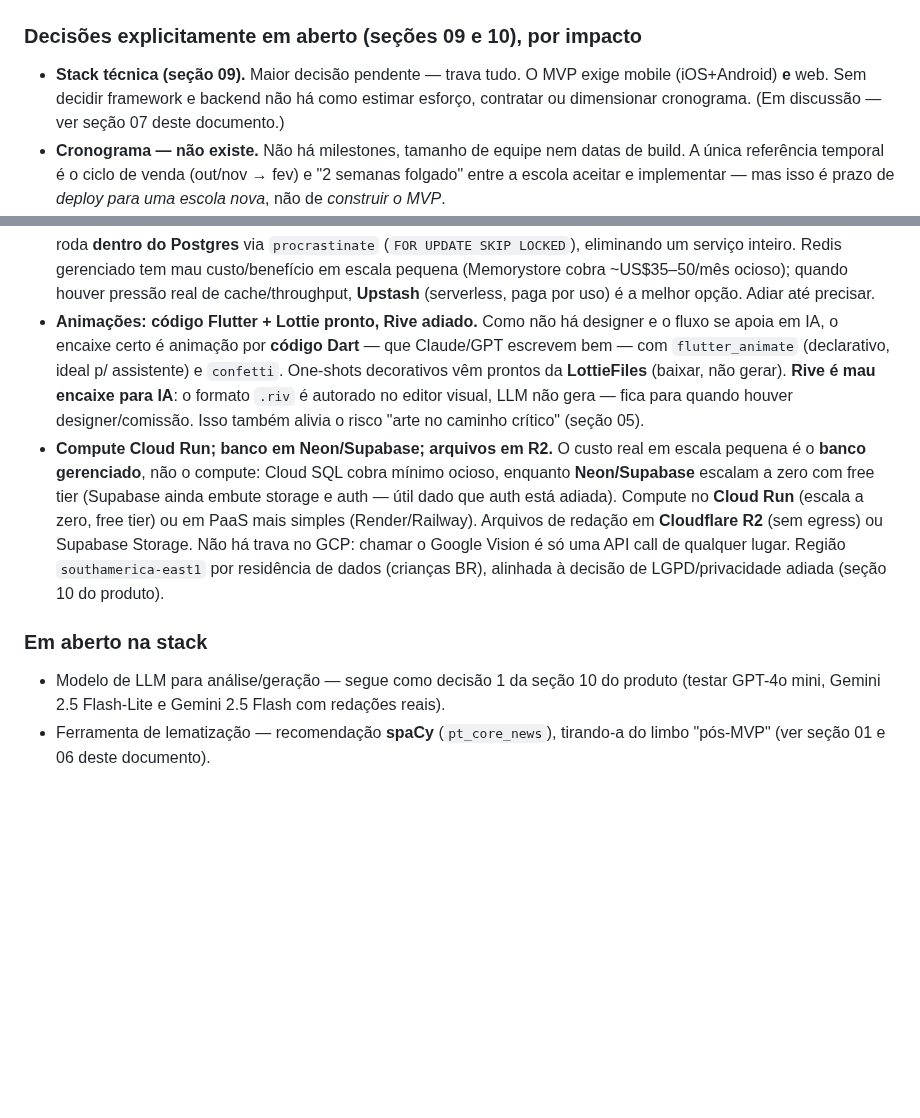
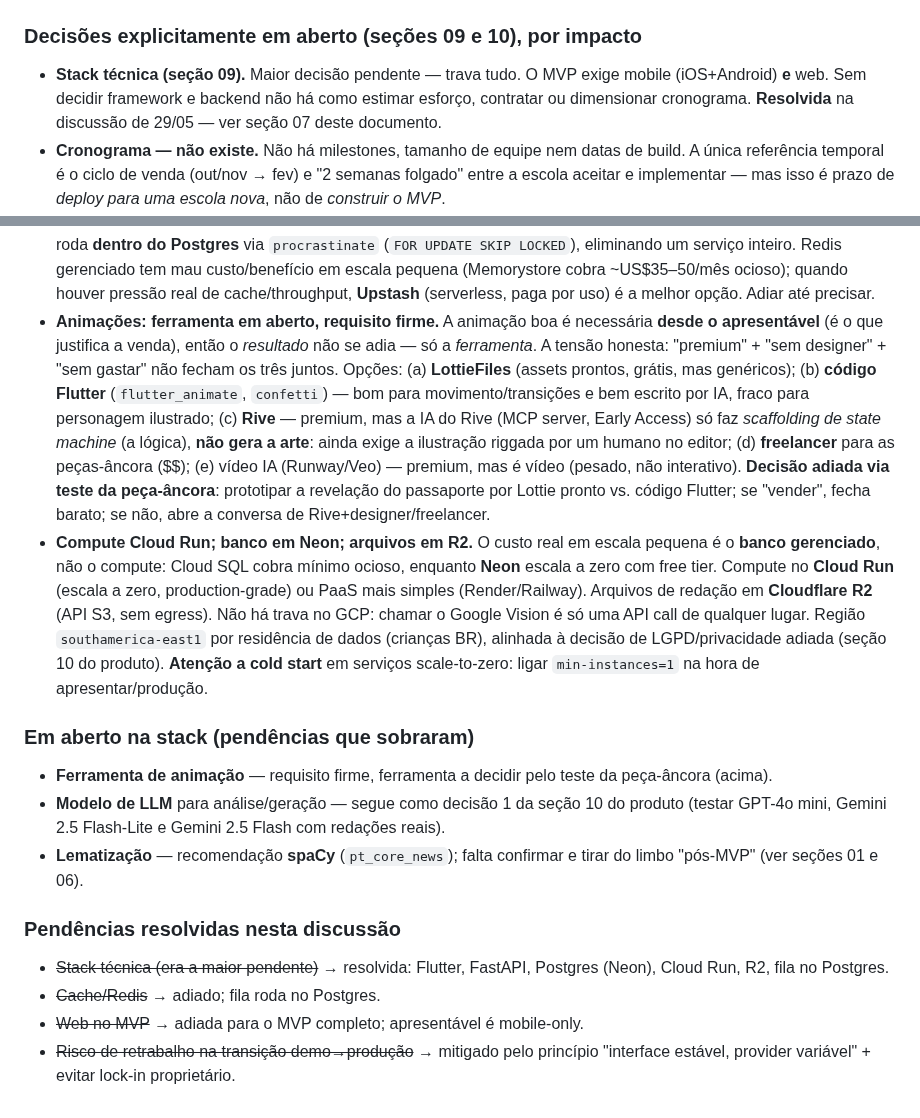
Before and after one commit to mateusdsoc/VocabKids, a Markdown page: docs/analise_riscos.md, 2 parts joined by grey strips. Drawn GitHub-style; blank space fills up the shorter version.

Commit message:
docs: consolidar stack (princípio interface-estável/provider-variável, Neon, animação em aberto) e atualizar pendências

```diff
--- a/docs/analise_riscos.md
+++ b/docs/analise_riscos.md
@@ -27,8 +27,8 @@ errado, não no que já está bom.
 
 - **Stack técnica (seção 09).** Maior decisão pendente — trava tudo. O MVP exige
   mobile (iOS+Android) **e** web. Sem decidir framework e backend não há como
-  estimar esforço, contratar ou dimensionar cronograma. (Em discussão — ver
-  seção 07 deste documento.)
+  estimar esforço, contratar ou dimensionar cronograma. **Resolvida** na discussão
+  de 29/05 — ver seção 07 deste documento.
 - **Cronograma — não existe.** Não há milestones, tamanho de equipe nem datas de
   build. A única referência temporal é o ciclo de venda (out/nov → fev) e
   "2 semanas folgado" entre a escola aceitar e implementar — mas isso é prazo de
@@ -196,26 +230,44 @@ artefato necessário é um modelo de dados + desenho dos pipelines
   pequena (Memorystore cobra ~US$35–50/mês ocioso); quando houver pressão real de
   cache/throughput, **Upstash** (serverless, paga por uso) é a melhor opção. Adiar
   até precisar.
-- **Animações: código Flutter + Lottie pronto, Rive adiado.** Como não há designer
-  e o fluxo se apoia em IA, o encaixe certo é animação por **código Dart** — que
-  Claude/GPT escrevem bem — com `flutter_animate` (declarativo, ideal p/ assistente)
-  e `confetti`. One-shots decorativos vêm prontos da **LottieFiles** (baixar, não
-  gerar). **Rive é mau encaixe para IA**: o formato `.riv` é autorado no editor
-  visual, LLM não gera — fica para quando houver designer/comissão. Isso também
-  alivia o risco "arte no caminho crítico" (seção 05).
-- **Compute Cloud Run; banco em Neon/Supabase; arquivos em R2.** O custo real em
-  escala pequena é o **banco gerenciado**, não o compute: Cloud SQL cobra mínimo
-  ocioso, enquanto **Neon/Supabase** escalam a zero com free tier (Supabase ainda
-  embute storage e auth — útil dado que auth está adiada). Compute no **Cloud Run**
-  (escala a zero, free tier) ou em PaaS mais simples (Render/Railway). Arquivos de
-  redação em **Cloudflare R2** (sem egress) ou Supabase Storage. Não há trava no
-  GCP: chamar o Google Vision é só uma API call de qualquer lugar. Região
-  `southamerica-east1` por residência de dados (crianças BR), alinhada à decisão de
-  LGPD/privacidade adiada (seção 10 do produto).
+- **Animações: ferramenta em aberto, requisito firme.** A animação boa é necessária
+  **desde o apresentável** (é o que justifica a venda), então o *resultado* não se
+  adia — só a *ferramenta*. A tensão honesta: "premium" + "sem designer" + "sem
+  gastar" não fecham os três juntos. Opções: (a) **LottieFiles** (assets prontos,
+  grátis, mas genéricos); (b) **código Flutter** (`flutter_animate`, `confetti`) —
+  bom para movimento/transições e bem escrito por IA, fraco para personagem
+  ilustrado; (c) **Rive** — premium, mas a IA do Rive (MCP server, Early Access) só
+  faz *scaffolding de state machine* (a lógica), **não gera a arte**: ainda exige a
+  ilustração riggada por um humano no editor; (d) **freelancer** para as peças-âncora
+  ($$); (e) vídeo IA (Runway/Veo) — premium, mas é vídeo (pesado, não interativo).
+  **Decisão adiada via teste da peça-âncora**: prototipar a revelação do passaporte
+  por Lottie pronto vs. código Flutter; se "vender", fecha barato; se não, abre a
+  conversa de Rive+designer/freelancer.
+- **Compute Cloud Run; banco em Neon; arquivos em R2.** O custo real em escala
+  pequena é o **banco gerenciado**, não o compute: Cloud SQL cobra mínimo ocioso,
+  enquanto **Neon** escala a zero com free tier. Compute no **Cloud Run** (escala a
+  zero, production-grade) ou PaaS mais simples (Render/Railway). Arquivos de redação
+  em **Cloudflare R2** (API S3, sem egress). Não há trava no GCP: chamar o Google
+  Vision é só uma API call de qualquer lugar. Região `southamerica-east1` por
+  residência de dados (crianças BR), alinhada à decisão de LGPD/privacidade adiada
+  (seção 10 do produto). **Atenção a cold start** em serviços scale-to-zero: ligar
+  `min-instances=1` na hora de apresentar/produção.
 
-### Em aberto na stack
+### Em aberto na stack (pendências que sobraram)
 
-- Modelo de LLM para análise/geração — segue como decisão 1 da seção 10 do produto
-  (testar GPT-4o mini, Gemini 2.5 Flash-Lite e Gemini 2.5 Flash com redações reais).
-- Ferramenta de lematização — recomendação **spaCy** (`pt_core_news`), tirando-a do
-  limbo "pós-MVP" (ver seção 01 e 06 deste documento).
+- **Ferramenta de animação** — requisito firme, ferramenta a decidir pelo teste da
+  peça-âncora (acima).
+- **Modelo de LLM** para análise/geração — segue como decisão 1 da seção 10 do
+  produto (testar GPT-4o mini, Gemini 2.5 Flash-Lite e Gemini 2.5 Flash com redações
+  reais).
+- **Lematização** — recomendação **spaCy** (`pt_core_news`); falta confirmar e tirar
+  do limbo "pós-MVP" (ver seções 01 e 06).
+
+### Pendências resolvidas nesta discussão
+
+- ~~Stack técnica (era a maior pendente)~~ → resolvida: Flutter, FastAPI, Postgres
+  (Neon), Cloud Run, R2, fila no Postgres.
+- ~~Cache/Redis~~ → adiado; fila roda no Postgres.
+- ~~Web no MVP~~ → adiada para o MVP completo; apresentável é mobile-only.
+- ~~Risco de retrabalho na transição demo→produção~~ → mitigado pelo princípio
+  "interface estável, provider variável" + evitar lock-in proprietário.
```
Also changed, not shown: other parts of docs/analise_riscos.md (+38 -4 lines).
